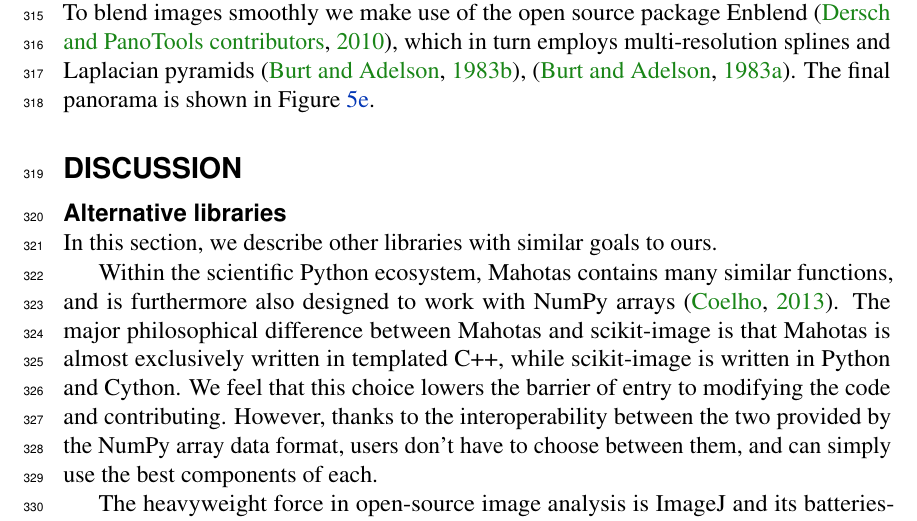
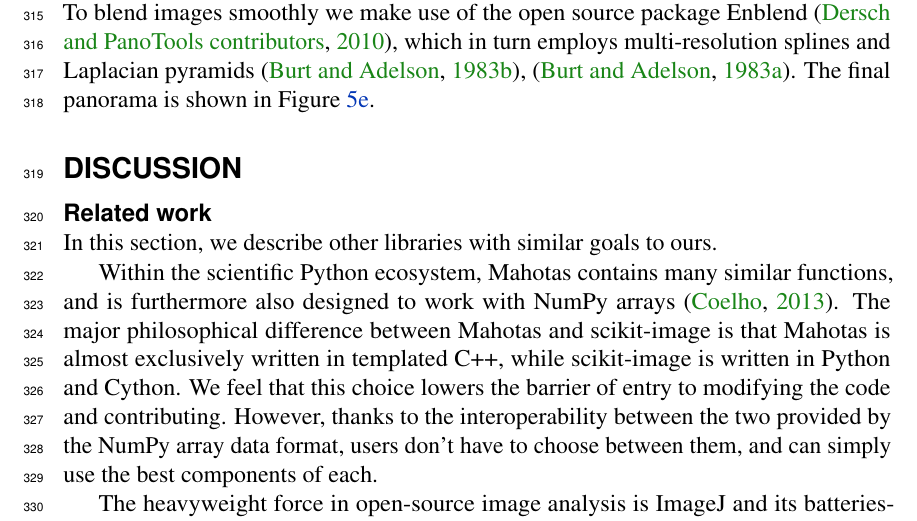
Before and after one commit to scikit-image/scikit-image-paper, a LaTeX document (latex/skimage.tex, which reads latex/discussion.tex): part of page 10 of 17, cut so that both start at the same text. Compiled offline with pdfLaTeX.

Commit message:
Rename discussion related work section

```diff
--- a/latex/discussion.tex
+++ b/latex/discussion.tex
@@ -5,7 +5,7 @@
 \section*{Discussion}
   \label{sec:discussion}
 
-  \subsection*{Alternative libraries}
+  \subsection*{Related work}
 
   In this section, we describe other libraries with similar goals to ours.
 
```
